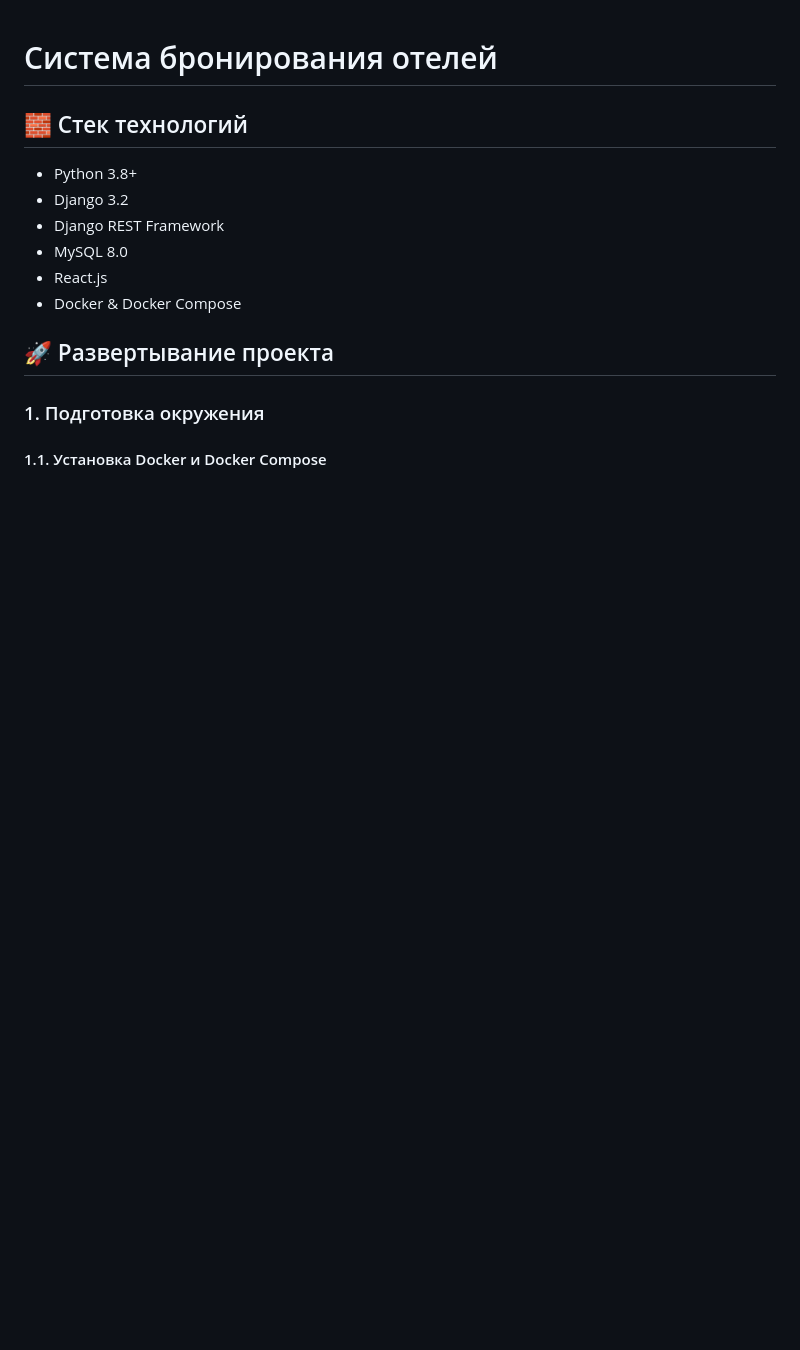
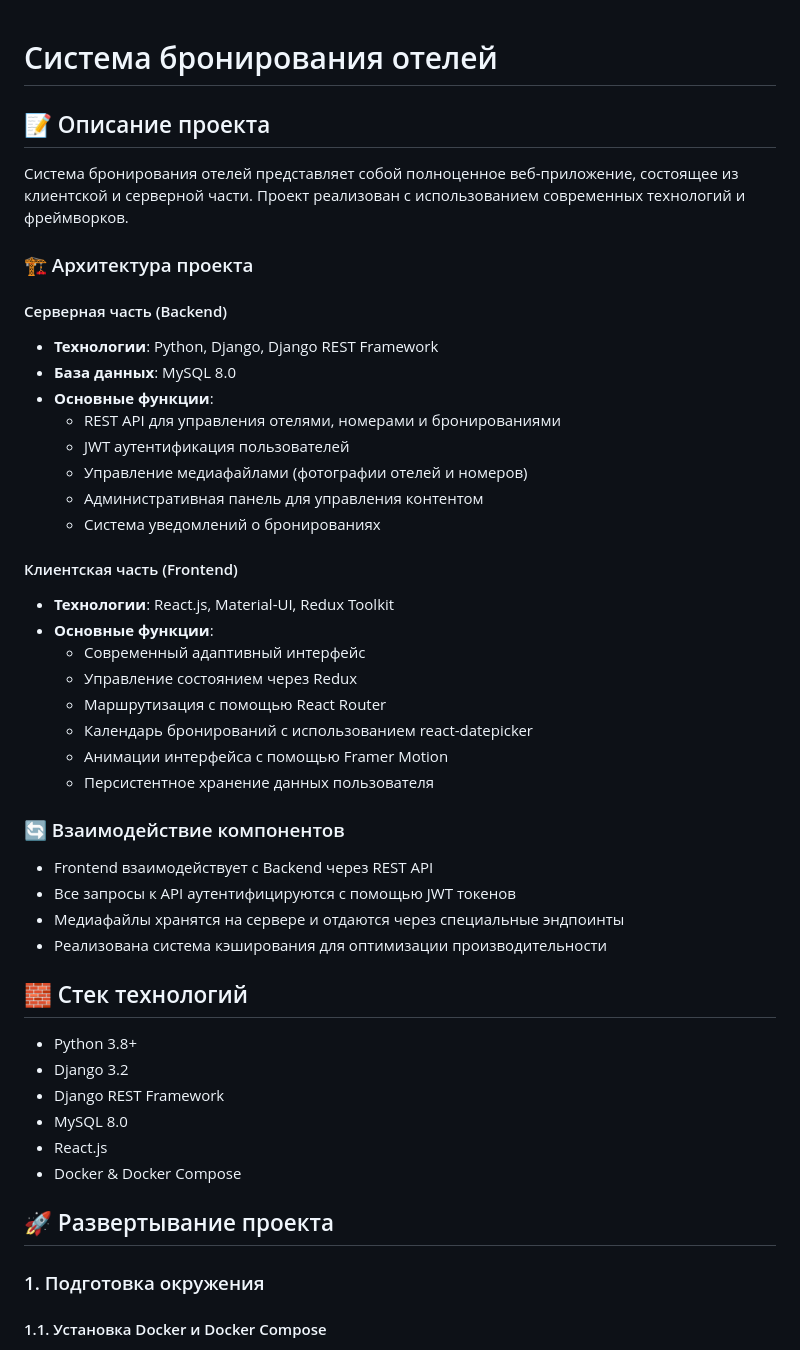
Before and after one commit to IgOrPiNgViN/RKSP_Kurs, a Markdown page: README.md, the part around the change printed below. GitHub-like rendering; blank space fills up the shorter version.

```diff
--- a/README.md
+++ b/README.md
@@ -1,4 +1,39 @@
 # Система бронирования отелей
+
+## 📝 Описание проекта
+
+Система бронирования отелей представляет собой полноценное веб-приложение, состоящее из клиентской и серверной части. Проект реализован с использованием современных технологий и фреймворков.
+
+### 🏗️ Архитектура проекта
+
+#### Серверная часть (Backend)
+
+* **Технологии**: Python, Django, Django REST Framework
+* **База данных**: MySQL 8.0
+* **Основные функции**:
+  * REST API для управления отелями, номерами и бронированиями
+  * JWT аутентификация пользователей
+  * Управление медиафайлами (фотографии отелей и номеров)
+  * Административная панель для управления контентом
+  * Система уведомлений о бронированиях
+
+#### Клиентская часть (Frontend)
+
+* **Технологии**: React.js, Material-UI, Redux Toolkit
+* **Основные функции**:
+  * Современный адаптивный интерфейс
+  * Управление состоянием через Redux
+  * Маршрутизация с помощью React Router
+  * Календарь бронирований с использованием react-datepicker
+  * Анимации интерфейса с помощью Framer Motion
+  * Персистентное хранение данных пользователя
+
+### 🔄 Взаимодействие компонентов
+
+* Frontend взаимодействует с Backend через REST API
+* Все запросы к API аутентифицируются с помощью JWT токенов
+* Медиафайлы хранятся на сервере и отдаются через специальные эндпоинты
+* Реализована система кэширования для оптимизации производительности
 
 ## 🧱 Стек технологий
 
```
Also changed, not shown: other parts of README.md (+4 -2 lines).
